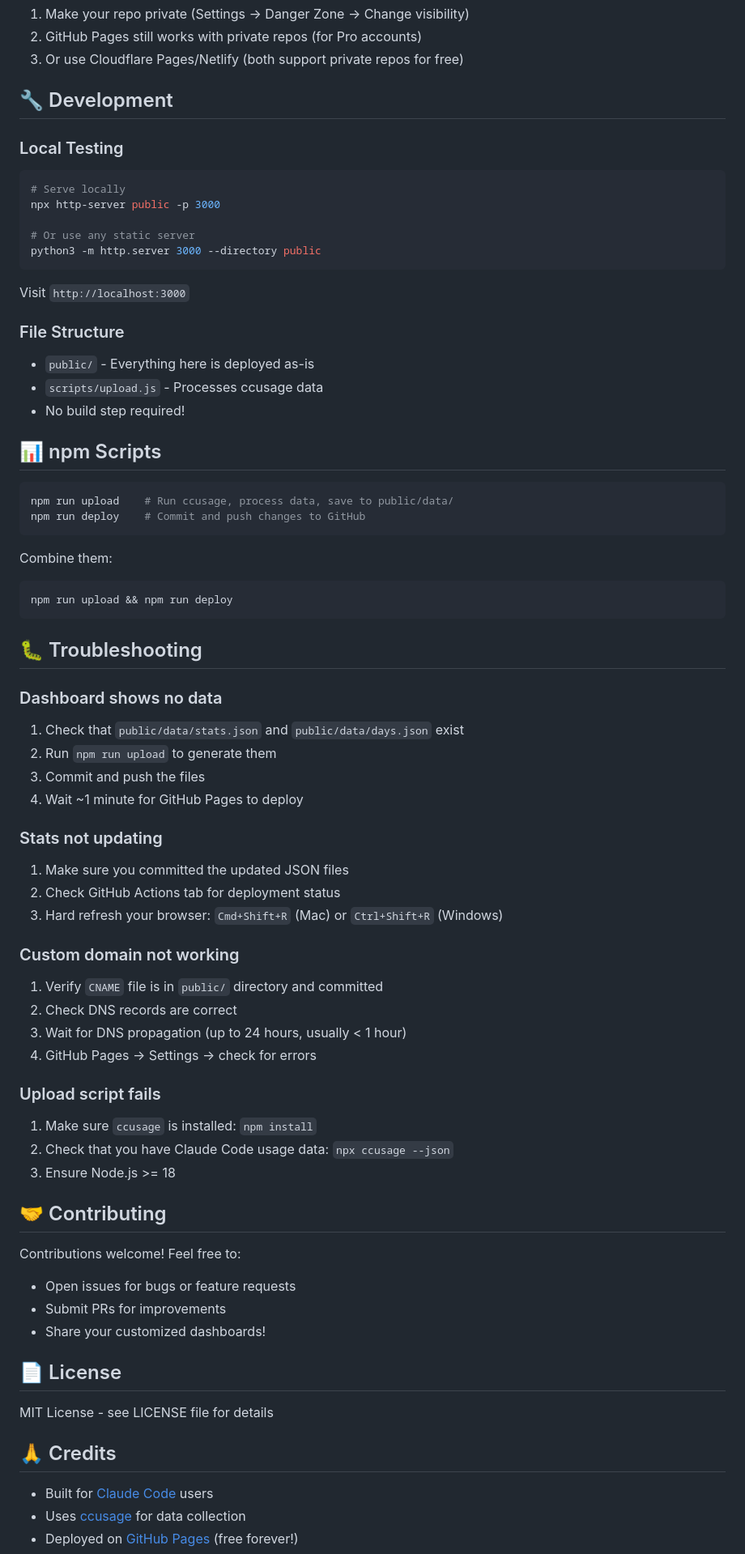
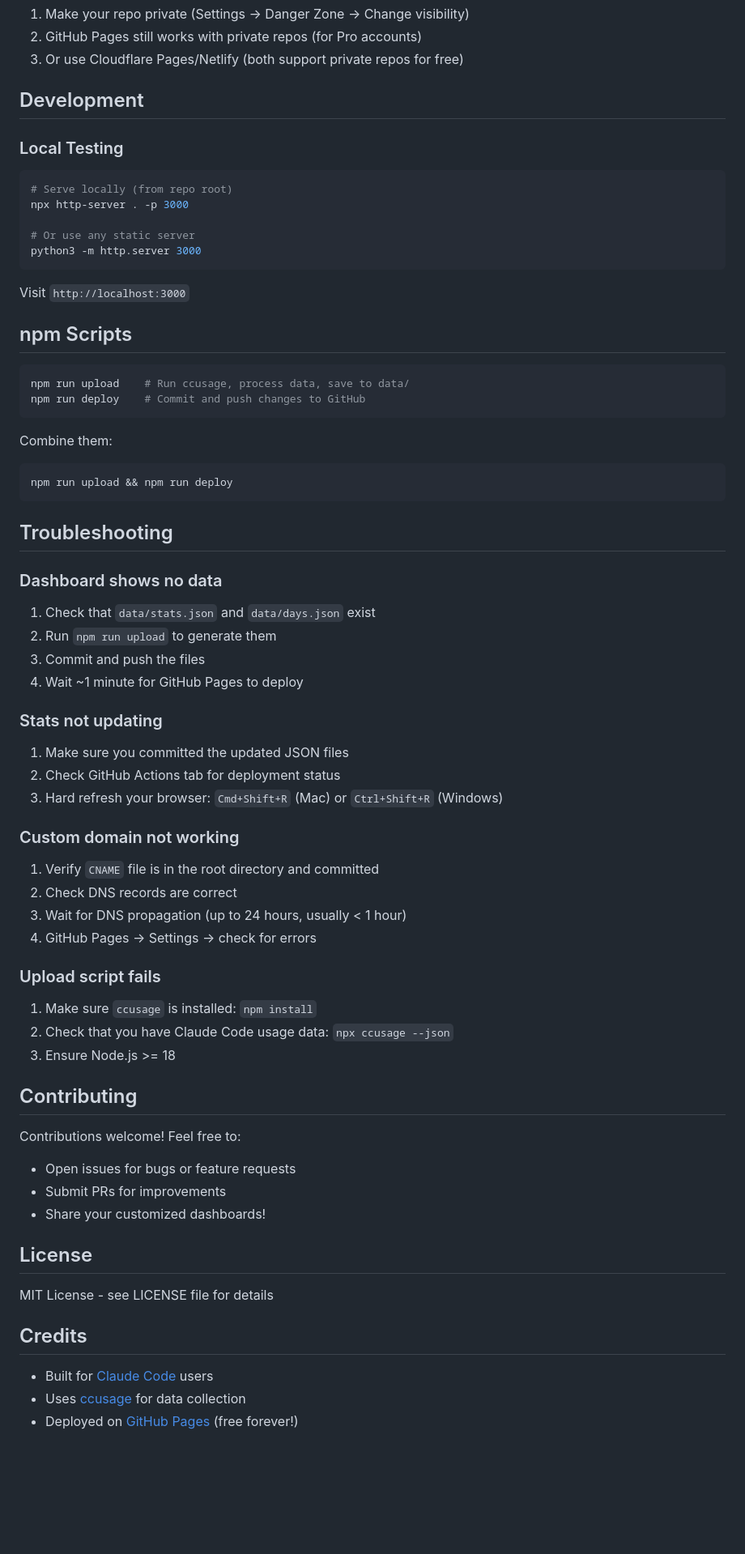
Before and after one commit to joshuabell/joshs-claude-code-stats-dashboard, a Markdown page: README.md, the part around the change printed below. Shown: that part at 81% size. Drawn GitHub-style; blank space fills up the shorter version.

Commit message:
commit number 38

````diff
--- a/README.md
+++ b/README.md
@@ -255,30 +246,24 @@ Your usage stats are stored in your public GitHub repo by default. If you want t
 2. GitHub Pages still works with private repos (for Pro accounts)
 3. Or use Cloudflare Pages/Netlify (both support private repos for free)
 
-## 🔧 Development
+## Development
 
 ### Local Testing
 
 ```bash
-# Serve locally
-npx http-server public -p 3000
+# Serve locally (from repo root)
+npx http-server . -p 3000
 
 # Or use any static server
-python3 -m http.server 3000 --directory public
+python3 -m http.server 3000
 ```
 
 Visit `http://localhost:3000`
 
-### File Structure
-
-- `public/` - Everything here is deployed as-is
-- `scripts/upload.js` - Processes ccusage data
-- No build step required!
-
-## 📊 npm Scripts
+## npm Scripts
 
 ```bash
-npm run upload    # Run ccusage, process data, save to public/data/
+npm run upload    # Run ccusage, process data, save to data/
 npm run deploy    # Commit and push changes to GitHub
 ```
 
@@ -287,11 +272,11 @@ Combine them:
 npm run upload && npm run deploy
 ```
 
-## 🐛 Troubleshooting
+## Troubleshooting
 
 ### Dashboard shows no data
 
-1. Check that `public/data/stats.json` and `public/data/days.json` exist
+1. Check that `data/stats.json` and `data/days.json` exist
 2. Run `npm run upload` to generate them
 3. Commit and push the files
 4. Wait ~1 minute for GitHub Pages to deploy
@@ -304,7 +289,7 @@ npm run upload && npm run deploy
 
 ### Custom domain not working
 
-1. Verify `CNAME` file is in `public/` directory and committed
+1. Verify `CNAME` file is in the root directory and committed
 2. Check DNS records are correct
 3. Wait for DNS propagation (up to 24 hours, usually < 1 hour)
 4. GitHub Pages → Settings → check for errors
@@ -315,18 +300,18 @@ npm run upload && npm run deploy
 2. Check that you have Claude Code usage data: `npx ccusage --json`
 3. Ensure Node.js >= 18
 
-## 🤝 Contributing
+## Contributing
 
 Contributions welcome! Feel free to:
 - Open issues for bugs or feature requests
 - Submit PRs for improvements
 - Share your customized dashboards!
 
-## 📄 License
+## License
 
 MIT License - see LICENSE file for details
 
-## 🙏 Credits
+## Credits
 
 - Built for [Claude Code](https://claude.ai/code) users
 - Uses [ccusage](https://github.com/brightbitcode/ccusage) for data collection
````
Also changed, not shown: other parts of README.md (+45 -54 lines).
